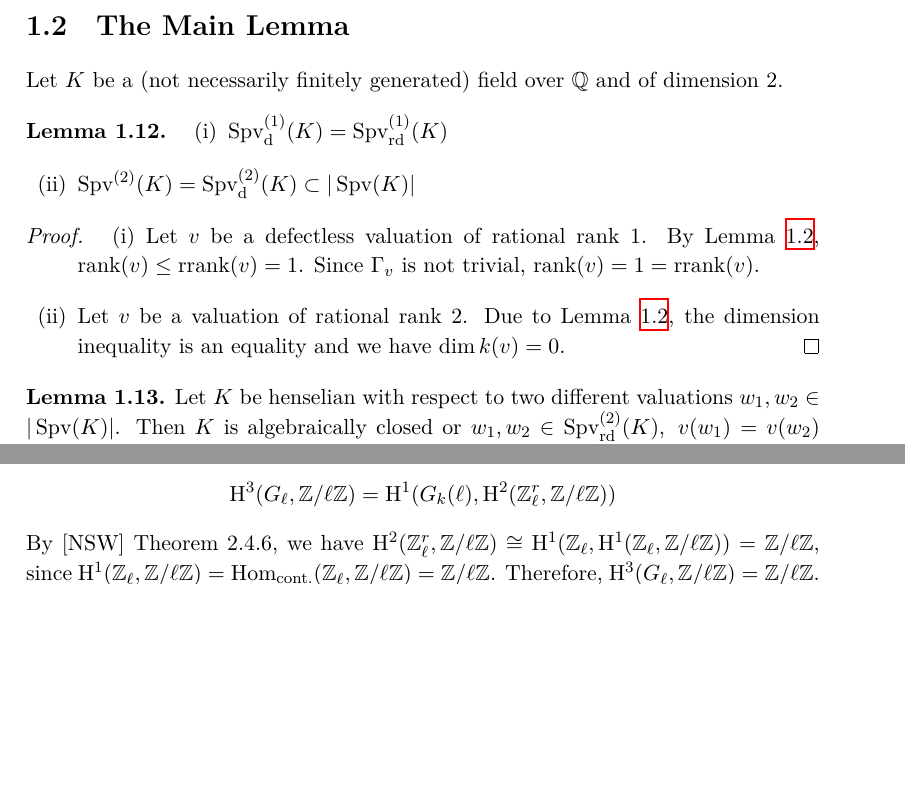
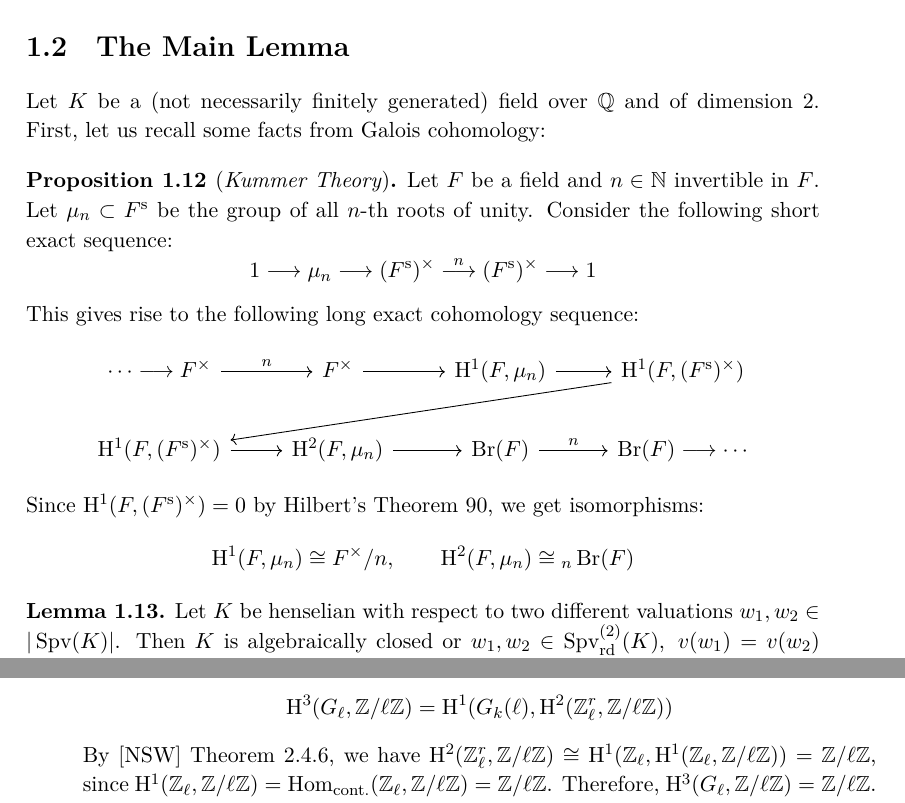
Before and after one commit to yishn/Uni, a LaTeX thesis (Master Thesis/thesis.tex, which reads Master Thesis/synopsis.tex): two parts of pages 12 and 16 of 33 before the commit and two parts of pages 12 and 17 of 33 after it, joined at a grey line, cut so that both start at the same text, the shorter picture padded with empty space. Compiled offline with XeLaTeX.

Commit message:
Recall Kummer theory facts

```diff
--- a/Master Thesis/synopsis.tex
+++ b/Master Thesis/synopsis.tex
@@ -159,21 +159,21 @@ Let $L$ be the fixed field of $G_{w_1}\cap G_{w_2}\subset G_K$ and set $v_i = w_
 
 \section{The Main Lemma}
 
-Let $K$ be a (not necessarily finitely generated) field over $\mathbb{Q}$ and of dimension $2$.
+Let $K$ be a (not necessarily finitely generated) field over $\mathbb{Q}$ and of dimension $2$. First, let us recall some facts from Galois cohomology:
 
-\begin{lemma}\phantomsection\label{lemma-defectless-valuations}
-\begin{enumerate}[(i)]
-\item $\operatorname{Spv}_\text{d}^{(1)}(K) = \operatorname{Spv}_\text{rd}^{(1)}(K)$
-\item $\operatorname{Spv}^{(2)}(K) = \operatorname{Spv}_\text{d}^{(2)}(K)\subset |\operatorname{Spv}(K)|$
-\end{enumerate}
-\end{lemma}
-
-\begin{proof}
-\begin{enumerate}[(i)]
-\item Let $v$ be a defectless valuation of rational rank $1$. By Lemma \ref{rank-dimension-inequality}, $\operatorname{rank}(v) \leq \operatorname{rrank}(v) = 1$. Since $\Gamma_v$ is not trivial, $\operatorname{rank}(v) = 1=\operatorname{rrank}(v)$.
-\item Let $v$ be a valuation of rational rank $2$. Due to Lemma \ref{rank-dimension-inequality}, the dimension inequality is an equality and we have $\dim k(v) = 0$. \qedhere
-\end{enumerate}
-\end{proof}
+\begin{proposition}[\textit{Kummer Theory}]\label{prop:kummer-theory}
+Let $F$ be a field and $n\in\mathbb{N}$ invertible in $F$. Let $\mu_n\subset F^\text{s}$ be the group of all $n$-th roots of unity. Consider the following short exact sequence:
+\[ 1\longrightarrow \mu_n\longrightarrow (F^\text{s})^\times \stackrel{n}{\longrightarrow} (F^\text{s})^\times \longrightarrow 1 \]
+This gives rise to the following long exact cohomology sequence:
+\[\begin{tikzcd}
+\cdots\longrightarrow F^\times \ar[r, "n"]& F^\times \ar[r]& \mathrm{H}^1(F, \mu_n)\ar[r] & \mathrm{H}^1(F, (F^\text{s})^\times)\ar[dlll]\\
+\mathrm{H}^1(F, (F^\text{s})^\times)\ar[r] & \mathrm{H}^2(F, \mu_n)\ar[r] & \operatorname{Br}(F)\ar[r, "n"] & \operatorname{Br}(F) \longrightarrow \cdots
+\end{tikzcd}\]
+Since $\mathrm{H}^1(F, (F^\text{s})^\times)=0$ by Hilbert's Theorem 90, we get isomorphisms:
+\begin{align*}
+\mathrm{H}^1(F,\mu_n) \cong F^\times/n, \qquad \mathrm{H}^2(F, \mu_n) \cong {}_n\operatorname{Br}(F)
+\end{align*}
+\end{proposition}
 
 \begin{lemma}\label{2.2}
 Let $K$ be henselian with respect to two different valuations $w_1,w_2\in |\operatorname{Spv}(K)|$. Then $K$ is algebraically closed or $w_1,w_2\in\operatorname{Spv}_\text{rd}^{(2)}(K),\ v(w_1)=v(w_2)$ and $k(v(w_1))$ is separably closed. In this case, we have $\operatorname{cd}(G_K)\leq 2$.
```
